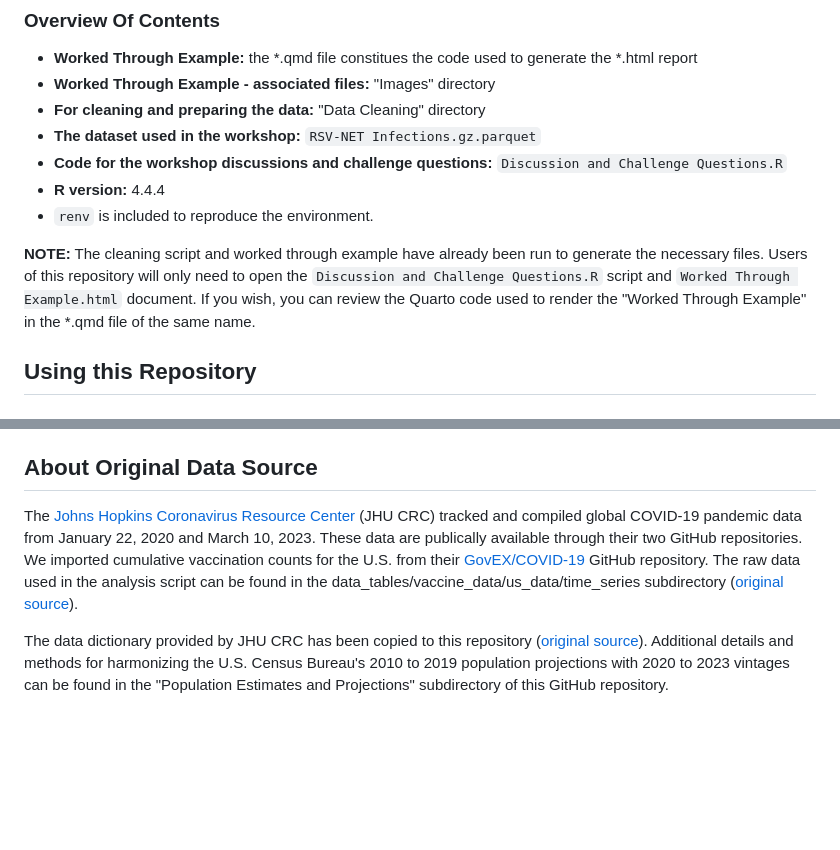
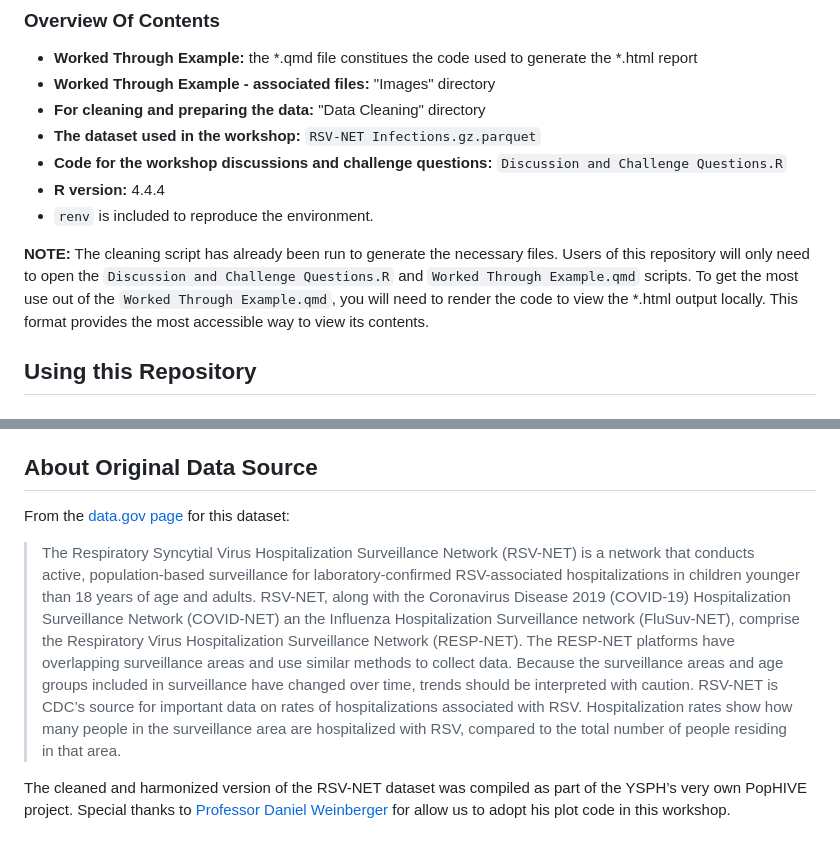
Before and after one commit to ysph-dsde/Data-Visualization-with-ggplot2, a Markdown page: README.md, 2 parts joined by grey strips. Rendered like a GitHub page; blank space fills up the shorter version.

Commit message:
Add data description and clarify usage of repo.

```diff
--- a/README.md
+++ b/README.md
@@ -32,7 +32,7 @@ This is the only repository associated with this workshop. It contains all of th
 - **R version:** 4.4.4
 - ``renv`` is included to reproduce the environment.
 
-**NOTE:** The cleaning script and worked through example have already been run to generate the necessary files. Users of this repository will only need to open the `Discussion and Challenge Questions.R` script and `Worked Through Example.html` document. If you wish, you can review the Quarto code used to render the "Worked Through Example" in the *.qmd file of the same name.
+**NOTE:** The cleaning script has already been run to generate the necessary files. Users of this repository will only need to open the `Discussion and Challenge Questions.R` and `Worked Through Example.qmd` scripts. To get the most use out of the `Worked Through Example.qmd`, you will need to render the code to view the *.html output locally. This format provides the most accessible way to view its contents.
 
 ## Using this Repository
 
@@ -143,6 +143,7 @@ Now that you have copied this repository into your own GitHub, you are ready to
 
 ## About Original Data Source
 
-The [Johns Hopkins Coronavirus Resource Center](https://coronavirus.jhu.edu/) (JHU CRC) tracked and compiled global COVID-19 pandemic data from January 22, 2020 and March 10, 2023. These data are publically available through their two GitHub repositories. We imported cumulative vaccination counts for the U.S. from their [GovEX/COVID-19](https://github.com/govex/COVID-19/tree/master/data_tables/vaccine_data) GitHub repository. The raw data used in the analysis script can be found in the data_tables/vaccine_data/us_data/time_series subdirectory ([original source](https://github.com/govex/COVID-19/blob/master/data_tables/vaccine_data/us_data/time_series/time_series_covid19_vaccine_us.csv)).
+From the [data.gov page](https://data.cdc.gov/Public-Health-Surveillance/Weekly-Rates-of-Laboratory-Confirmed-RSV-Hospitali/29hc-w46k/about_data) for this dataset:
+> The Respiratory Syncytial Virus Hospitalization Surveillance Network (RSV-NET) is a network that conducts active, population-based surveillance for laboratory-confirmed RSV-associated hospitalizations in children younger than 18 years of age and adults. RSV-NET, along with the Coronavirus Disease 2019 (COVID-19) Hospitalization Surveillance Network (COVID-NET) an the Influenza Hospitalization Surveillance network (FluSuv-NET), comprise the Respiratory Virus Hospitalization Surveillance Network (RESP-NET). The RESP-NET platforms have overlapping surveillance areas and use similar methods to collect data. Because the surveillance areas and age groups included in surveillance have changed over time, trends should be interpreted with caution. RSV-NET is CDC’s source for important data on rates of hospitalizations associated with RSV. Hospitalization rates show how many people in the surveillance area are hospitalized with RSV, compared to the total number of people residing in that area.
 
-The data dictionary provided by JHU CRC has been copied to this repository ([original source](https://github.com/govex/COVID-19/tree/master/data_tables/vaccine_data/us_data)). Additional details and methods for harmonizing the U.S. Census Bureau's 2010 to 2019 population projections with 2020 to 2023 vintages can be found in the "Population Estimates and Projections" subdirectory of this GitHub repository.
+The cleaned and harmonized version of the RSV-NET dataset was compiled as part of the YSPH’s very own PopHIVE project. Special thanks to [Professor Daniel Weinberger](https://ysph.yale.edu/profile/daniel-weinberger/) for allow us to adopt his plot code in this workshop.
```
